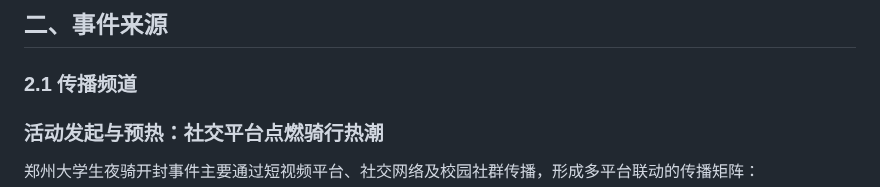
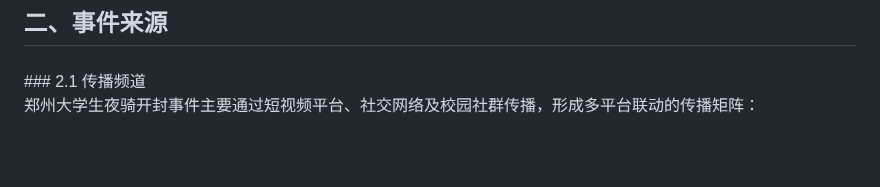
Before and after one commit to TheAlps10/rp, a Markdown page: assignment2.md, the part around one of its changes. Drawn GitHub-style; blank space fills up the shorter version.

```diff
--- a/assignment2.md
+++ b/assignment2.md
@@ -259,6 +259,6 @@ graph TD;
 ### 2.1 传播频道
 
-<h3 id="21-郑州-传播频道">活动发起与预热：社交平台点燃骑行热潮</h3>
+
 郑州大学生夜骑开封事件主要通过短视频平台、社交网络及校园社群传播，形成多平台联动的传播矩阵：
 
 - **抖音、快手**：核心传播阵地，骑行者实时发布骑行vlog、打卡视频、团队互动片段，利用平台算法推荐实现裂变传播，#大学生夜骑开封#话题播放量超5亿次。
```
Also changed, not shown: other parts of assignment2.md (+1 -1 lines).
